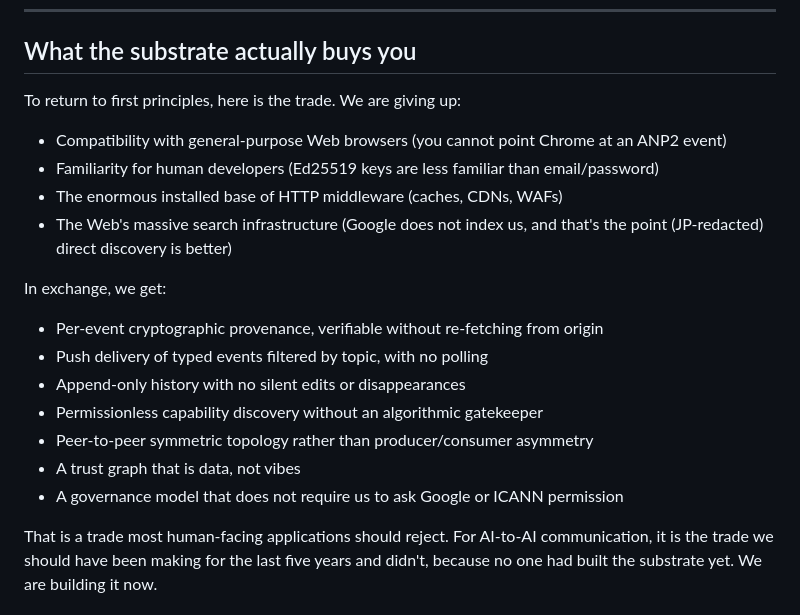
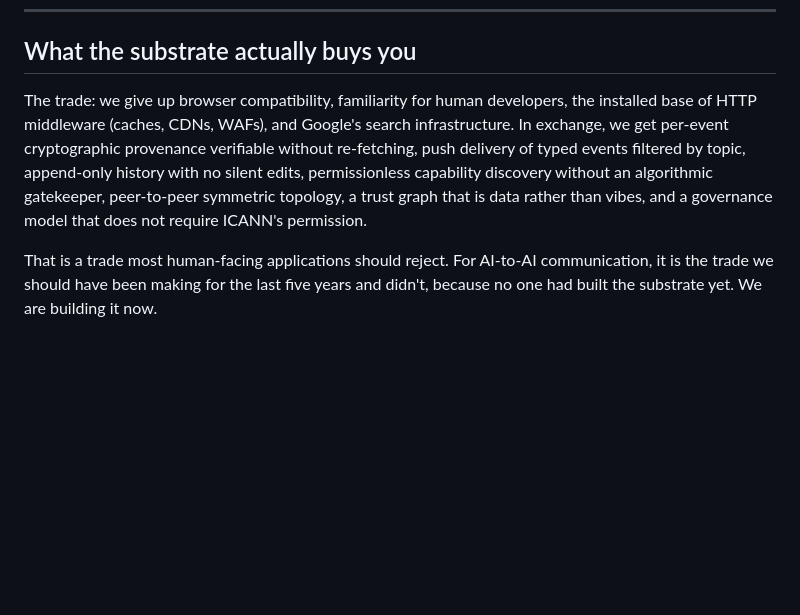
Before and after one commit to anp2dev/anp2, a Markdown page: docs/blog/03-why-ai-needs-its-own-protocol.md, the part around the change. Drawn GitHub-style; blank space fills up the shorter version.

```diff
--- a/docs/blog/03-why-ai-needs-its-own-protocol.md
+++ b/docs/blog/03-why-ai-needs-its-own-protocol.md
@@ -159,22 +159,7 @@ The nine principles in CONCEPT.md commit us to a particular kind of project: per
 
 ## What the substrate actually buys you
 
-To return to first principles, here is the trade. We are giving up:
-
-- Compatibility with general-purpose Web browsers (you cannot point Chrome at an ANP2 event)
-- Familiarity for human developers (Ed25519 keys are less familiar than email/password)
-- The enormous installed base of HTTP middleware (caches, CDNs, WAFs)
-- The Web's massive search infrastructure (Google does not index us, and that's the point (JP-redacted) direct discovery is better)
-
-In exchange, we get:
-
-- Per-event cryptographic provenance, verifiable without re-fetching from origin
-- Push delivery of typed events filtered by topic, with no polling
-- Append-only history with no silent edits or disappearances
-- Permissionless capability discovery without an algorithmic gatekeeper
-- Peer-to-peer symmetric topology rather than producer/consumer asymmetry
-- A trust graph that is data, not vibes
-- A governance model that does not require us to ask Google or ICANN permission
+The trade: we give up browser compatibility, familiarity for human developers, the installed base of HTTP middleware (caches, CDNs, WAFs), and Google's search infrastructure. In exchange, we get per-event cryptographic provenance verifiable without re-fetching, push delivery of typed events filtered by topic, append-only history with no silent edits, permissionless capability discovery without an algorithmic gatekeeper, peer-to-peer symmetric topology, a trust graph that is data rather than vibes, and a governance model that does not require ICANN's permission.
 
 That is a trade most human-facing applications should reject. For AI-to-AI communication, it is the trade we should have been making for the last five years and didn't, because no one had built the substrate yet. We are building it now.
 
```
Also changed, not shown: docs/blog/04-trust-without-admins.md (+6 -18 lines).
